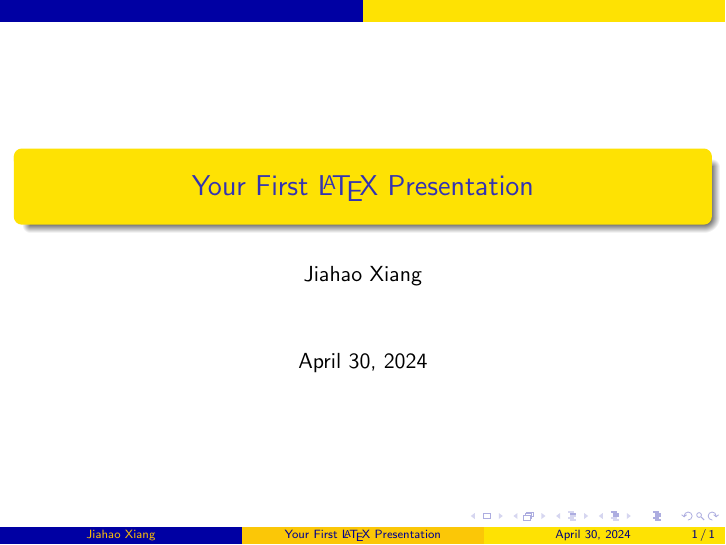
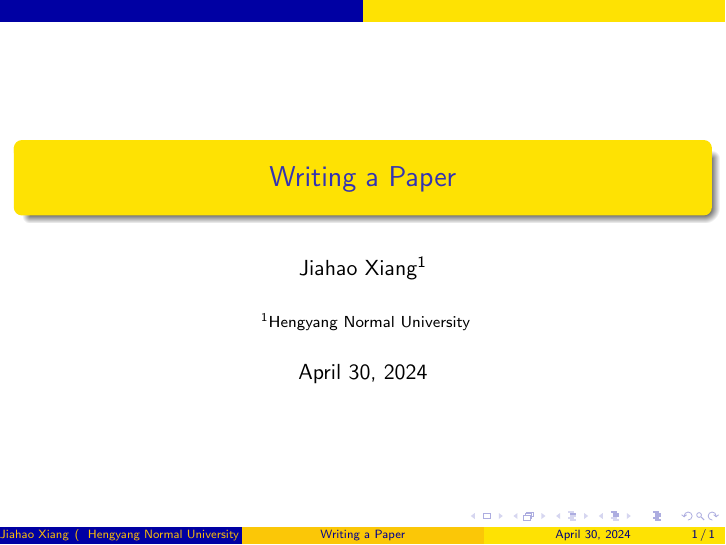
Before and after one commit to jiahaoxiang2000/TempWrite, LaTeX slides (slied/writing.tex): the whole page. Compiled offline with pdfLaTeX.

Commit message:
add the institute

```diff
--- a/slied/writing.tex
+++ b/slied/writing.tex
@@ -4,8 +4,13 @@
 \usetheme{AnnArbor}
 
 % Title page details:
-\title{Your First \LaTeX{} Presentation}
-\author{Jiahao Xiang}
+\title{Writing a Paper}
+% \subtitle{A Personal Perspective}
+\author{Jiahao Xiang\inst{1}}
+\institute{
+    \inst{1}
+    Hengyang Normal University
+}
 \date{\today}
 
 \begin{document}
```
Also changed, not shown: slied/writing.pdf.
